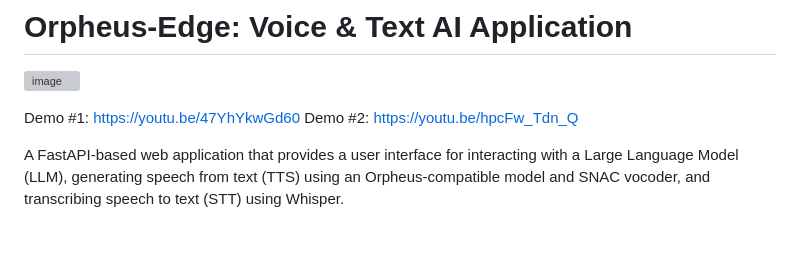
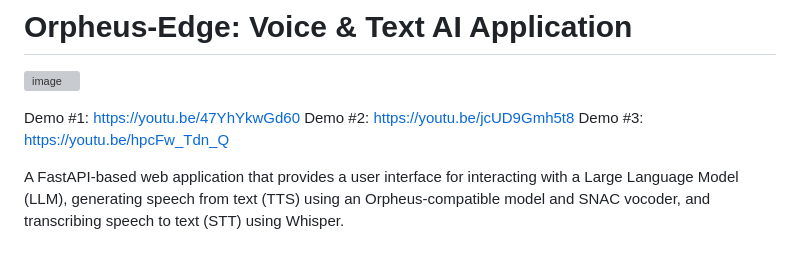
Before and after one commit to jjmlovesgit/Orpheus_Edge_FastAPI, a Markdown page: README.md, the part around the change. Drawn GitHub-style; grey boxes are pictures that could not be loaded.

```diff
--- a/README.md
+++ b/README.md
@@ -3,7 +3,8 @@
 ![image](https://github.com/user-attachments/assets/8fe9e662-e7d8-49d5-8457-de55f9e202b7)
 
 Demo #1:  https://youtu.be/47YhYkwGd60
-Demo #2:   https://youtu.be/hpcFw_Tdn_Q
+Demo #2:  https://youtu.be/jcUD9Gmh5t8
+Demo #3:   https://youtu.be/hpcFw_Tdn_Q
 
 A FastAPI-based web application that provides a user interface for interacting with a Large Language Model (LLM), generating speech from text (TTS) using an Orpheus-compatible model and SNAC vocoder, and transcribing speech to text (STT) using Whisper.
 
```
